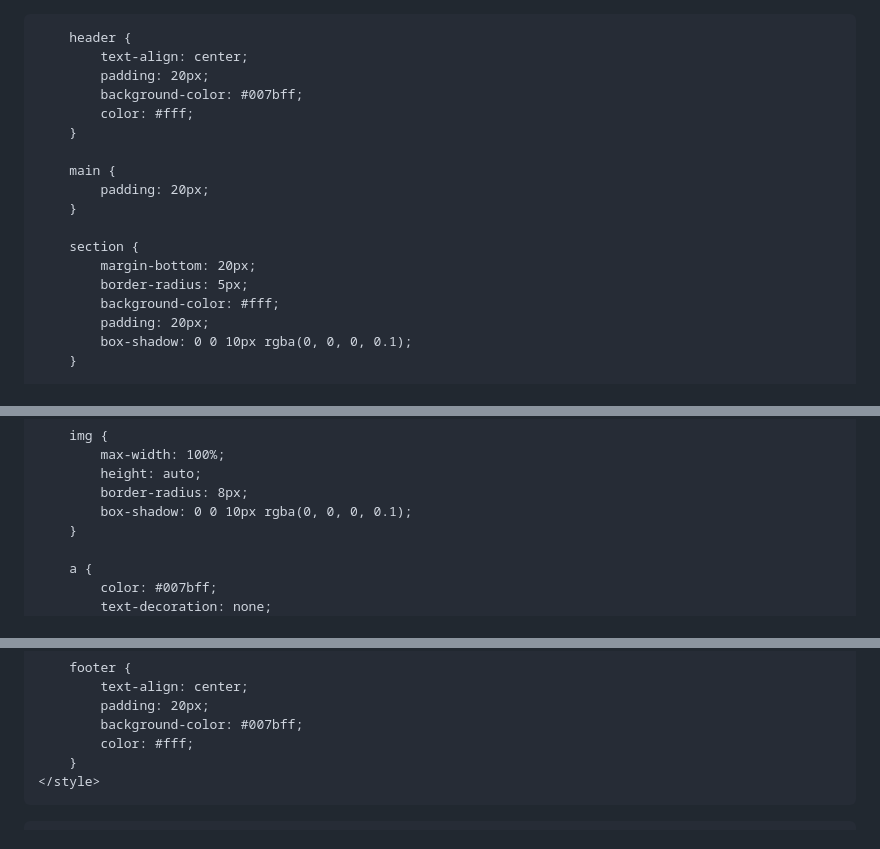
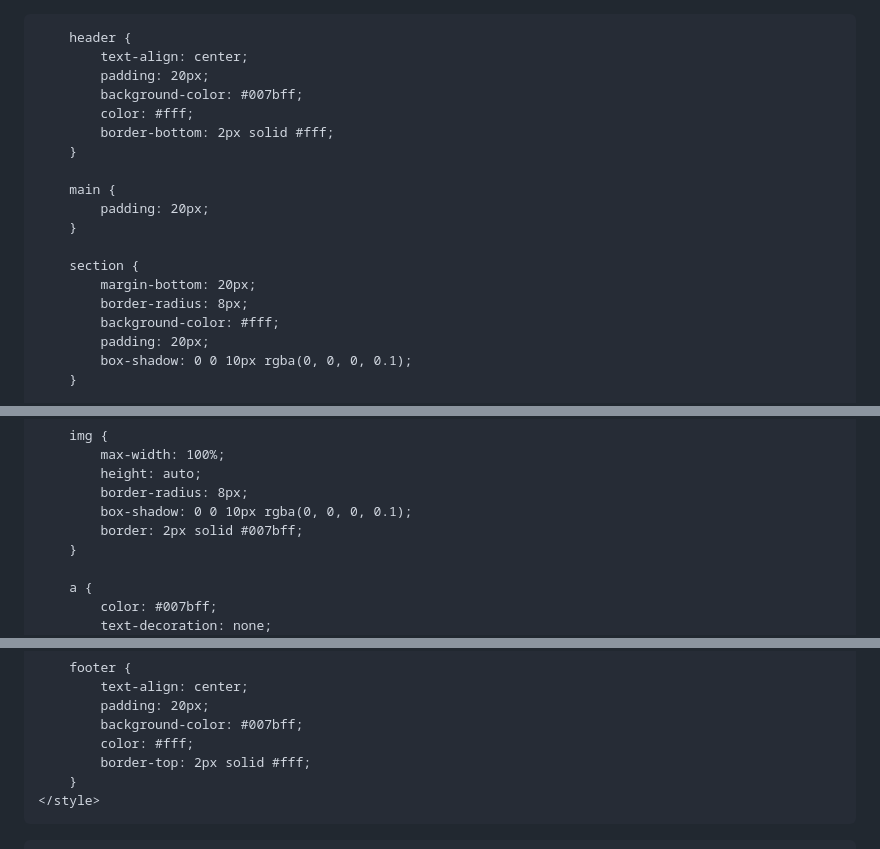
Before and after one commit to Srijan3004/Srijan3004.github.io, a Markdown page: README.md, 3 parts joined by grey strips. Rendered like a GitHub page.

```diff
--- a/README.md
+++ b/README.md
@@ -1,3 +1,4 @@
+<!DOCTYPE html>
 <html lang="en">
 <head>
     <meta charset="UTF-8">
@@ -7,7 +8,7 @@
         body {
             font-family: 'Segoe UI', Tahoma, Geneva, Verdana, sans-serif;
             margin: 20px;
-            background-color: #DFD3D0;
+            background-color: #f7f7f7;
             color: #333;
         }
 
@@ -16,6 +17,7 @@
             padding: 20px;
             background-color: #007bff;
             color: #fff;
+            border-bottom: 2px solid #fff;
         }
 
         main {
@@ -24,7 +26,7 @@
 
         section {
             margin-bottom: 20px;
-            border-radius: 5px;
+            border-radius: 8px;
             background-color: #fff;
             padding: 20px;
             box-shadow: 0 0 10px rgba(0, 0, 0, 0.1);
@@ -64,6 +66,7 @@
             height: auto;
             border-radius: 8px;
             box-shadow: 0 0 10px rgba(0, 0, 0, 0.1);
+            border: 2px solid #007bff;
         }
 
         a {
@@ -85,6 +88,7 @@
             padding: 20px;
             background-color: #007bff;
             color: #fff;
+            border-top: 2px solid #fff;
         }
     </style>
 </head>
```
Also changed, not shown: other parts of README.md (+4 -8 lines).
